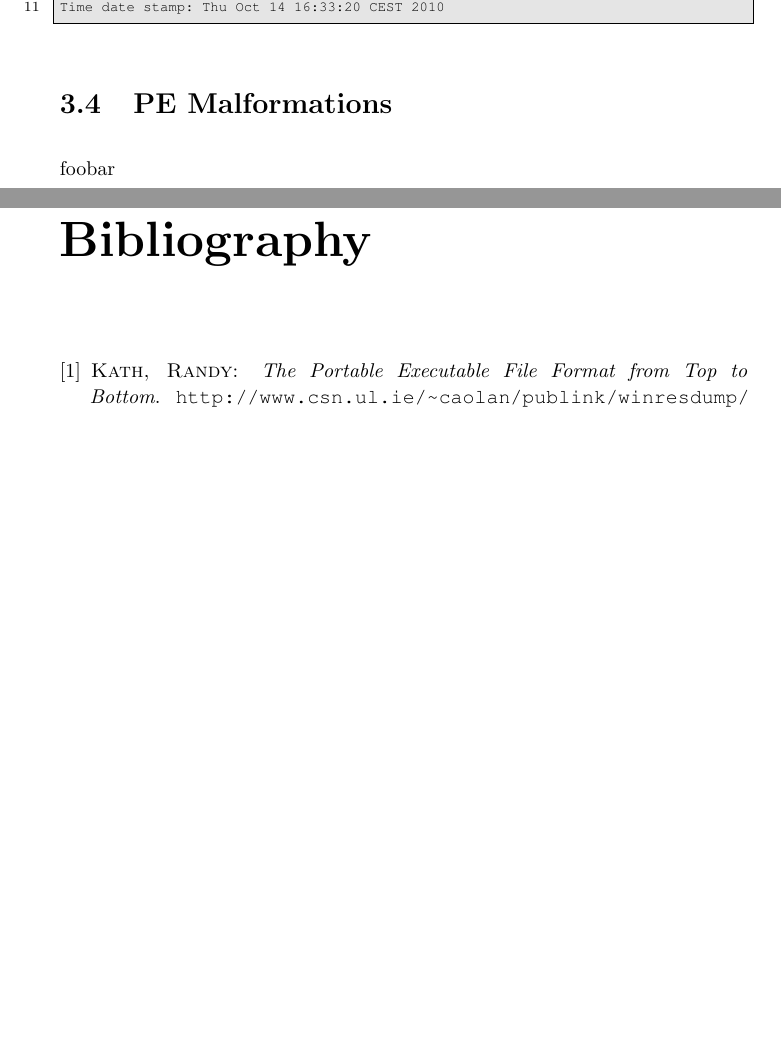
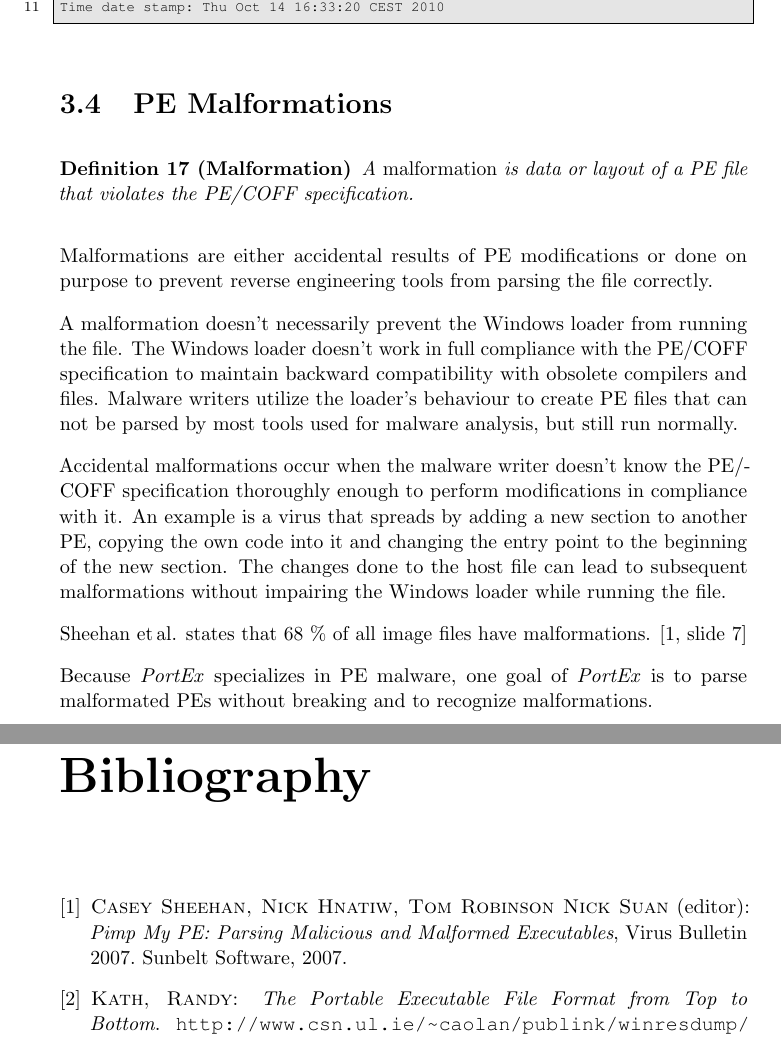
Before and after one commit to struppigel/PortEx, a LaTeX thesis (arbeit/arbeit.tex, which reads arbeit/peformat.tex, arbeit/references.bib): two parts of pages 21 and 25 of 27, joined at a grey line, cut so that both start at the same text, the shorter picture padded with empty space. The pictures show the PDF file arbeit/arbeit.pdf that the author committed with the source.

Commit message:
section pe malformations started

```diff
--- a/arbeit/peformat.tex
+++ b/arbeit/peformat.tex
@@ -111,4 +111,15 @@ Every Debug Directory entry defines \ia{} size, location and the type (format) o
 
 \section{PE Malformations}
 
-foobar
+\begin{definition}[Malformation]
+A \emph{malformation} is data or layout of a \PE{} file that violates the \PECOFF{}.
+\end{definition}
+
+Malformations are either accidental results of \PE{} modifications or done on purpose to prevent reverse engineering tools from parsing the file correctly.
+
+A malformation doesn't necessarily prevent the Windows loader from running the file. The Windows loader doesn't work in full compliance with the \PECOFF{} to maintain backward compatibility with obsolete compilers and files. Malware writers utilize the loader's behaviour to create \PE{} files that can not be parsed by most tools used for malware analysis, but still run normally.
+
+Accidental malformations occur when the malware writer doesn't know the \PECOFF{} thoroughly enough to perform modifications in compliance with it. An example is a virus that spreads by adding a new section to another \PE{}, copying the own code into it and changing the entry point to the beginning of the new section. The changes done to the host file can lead to subsequent malformations without impairing the Windows loader while running the file.
+
+Sheehan et\thinspace{}al. states that 68~\% of all image files have malformations. \cite[slide 7]{sheehan07}
+Because \portex{} specializes in \PE{} malware, one goal of \portex{} is to parse malformated \useacronym[s]{PE} without breaking and to recognize malformations.
--- a/arbeit/references.bib
+++ b/arbeit/references.bib
@@ -30,3 +50,9 @@
+  editor    = {Casey Sheehan, Nick Hnatiw, Tom Robinson, Nick Suan},
+  title     = {Pimp My PE: Parsing Malicious and Malformed Executables},
+  series    = {Virus Bulletin 2007},
+  publisher = {Sunbelt Software},
+  year      = {2007},
+  howpublished = {\url{https://www.virusbtn.com/pdf/conference_slides/2007/CaseySheehanVB2007.pdf}}
 }
 
 @book{szor05,
```
Also changed, not shown: arbeit/arbeit.bbl, arbeit/arbeit.pdf, arbeit/references.bib (20 more changed lines), 6 other files.
